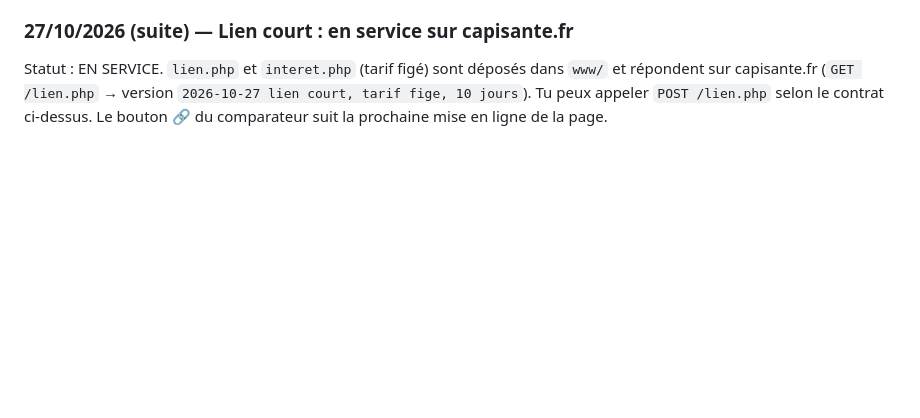
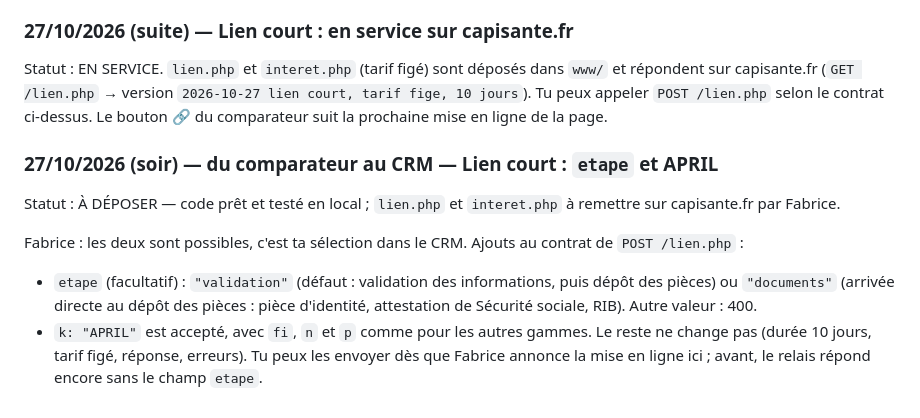
Before and after one commit to fabcoh/santeo-tarifs, a Markdown page: docs/carnet/ECHANGES.md, the part around the change. Drawn GitHub-style; blank space fills up the shorter version.

Commit message:
Carnet : étape du lien court (validation ou documents) et APRIL
Co-Authored-By: Claude Haiku 5.5 <noreply@anthropic.com>
Claude-Session: https://claude.ai/code/session_015h3g4BUMuk475mAd1TBk56

```diff
--- a/docs/carnet/ECHANGES.md
+++ b/docs/carnet/ECHANGES.md
@@ -819,3 +819,13 @@ Un lien expiré ou inconnu affiche « Ce lien n'est plus valable. Demandez un no
 Statut : EN SERVICE. `lien.php` et `interet.php` (tarif figé) sont déposés dans `www/` et répondent sur capisante.fr
 (`GET /lien.php` → version `2026-10-27 lien court, tarif fige, 10 jours`). Tu peux appeler `POST /lien.php` selon le contrat ci-dessus.
 Le bouton 🔗 du comparateur suit la prochaine mise en ligne de la page.
+
+### 27/10/2026 (soir) — du comparateur au CRM — Lien court : `etape` et APRIL
+Statut : À DÉPOSER — code prêt et testé en local ; `lien.php` et `interet.php` à remettre sur capisante.fr par Fabrice.
+
+Fabrice : les deux sont possibles, c'est ta sélection dans le CRM. Ajouts au contrat de `POST /lien.php` :
+- `etape` (facultatif) : `"validation"` (défaut : validation des informations, puis dépôt des pièces) ou `"documents"`
+  (arrivée directe au dépôt des pièces : pièce d'identité, attestation de Sécurité sociale, RIB). Autre valeur : 400.
+- `k: "APRIL"` est accepté, avec `fi`, `n` et `p` comme pour les autres gammes.
+Le reste ne change pas (durée 10 jours, tarif figé, réponse, erreurs). Tu peux les envoyer dès que Fabrice annonce la mise en
+ligne ici ; avant, le relais répond encore sans le champ `etape`.
```
